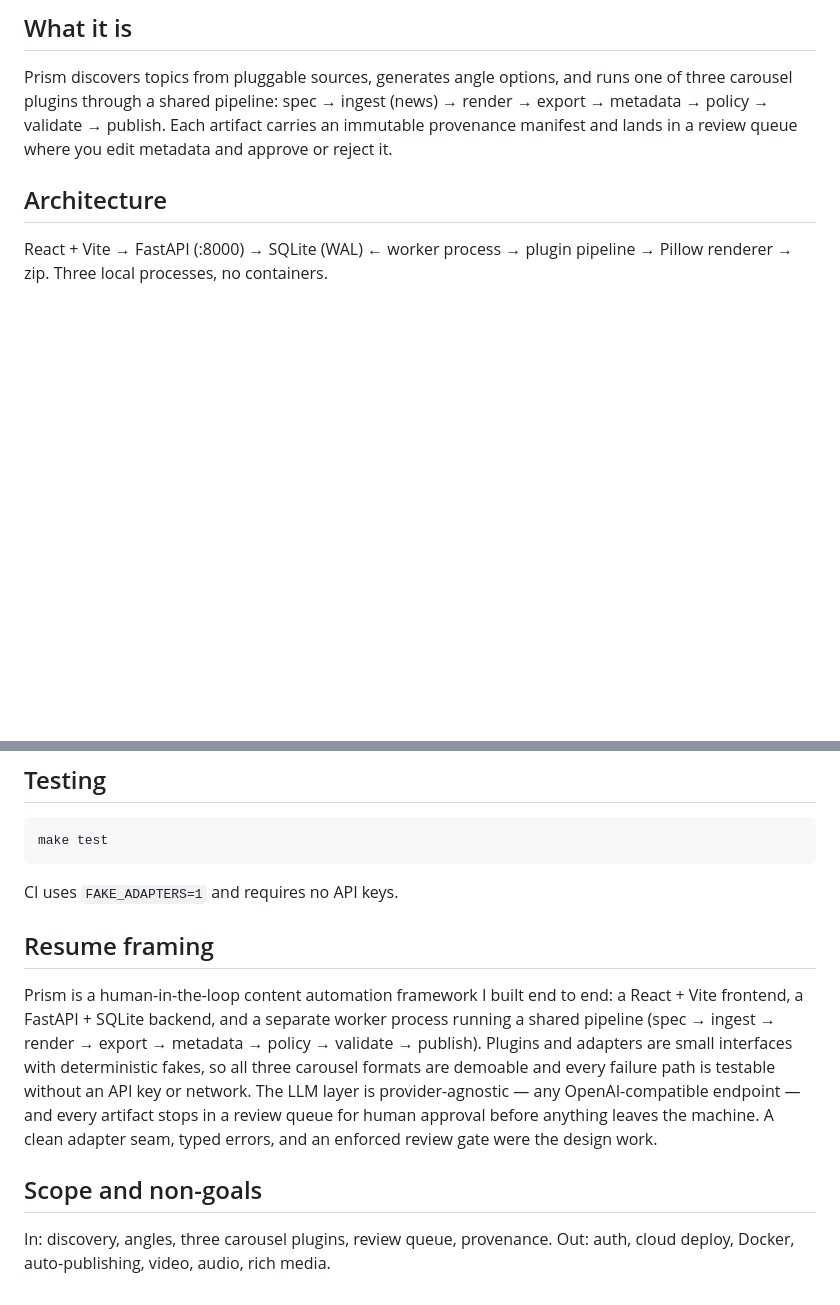
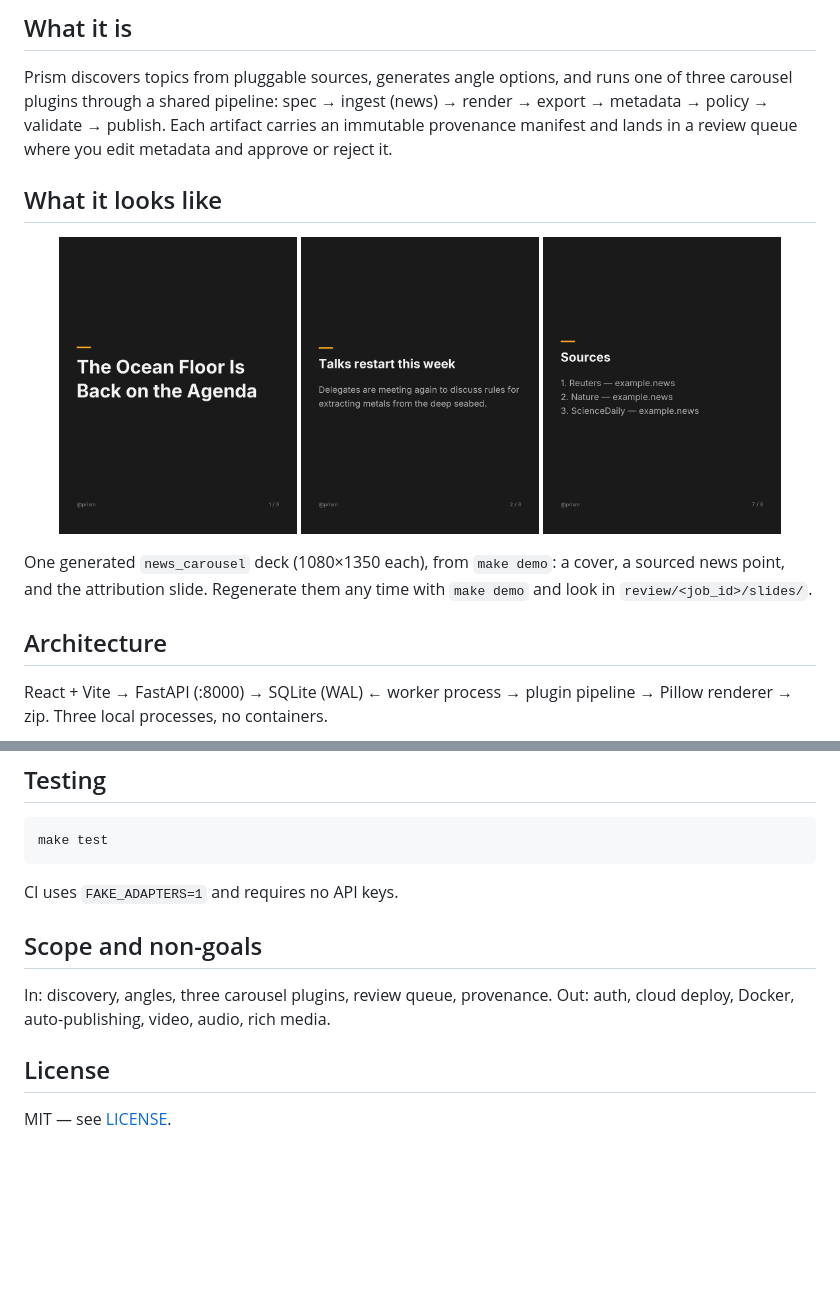
Before and after one commit to Asura369/prism, a Markdown page: README.md, 2 parts joined by grey strips. GitHub-like rendering; pictures changed too: docs/screenshots/content.png (added), docs/screenshots/cover.png (added), docs/screenshots/sources.png (added); blank space fills up the shorter version.

Commit message:
docs: show rendered deck screenshots in the README

```diff
--- a/README.md
+++ b/README.md
@@ -29,6 +29,18 @@ runs one of three carousel plugins through a shared pipeline: spec → ingest (n
 render → export → metadata → policy → validate → publish. Each artifact carries an
 immutable provenance manifest and lands in a review queue where you edit
 metadata and approve or reject it.
+
+## What it looks like
+
+<p align="center">
+  <img src="docs/screenshots/cover.png" width="30%" alt="Cover slide: the ocean floor is back on the agenda" />
+  <img src="docs/screenshots/content.png" width="30%" alt="News point slide with heading and body" />
+  <img src="docs/screenshots/sources.png" width="30%" alt="Sources slide listing attribution for every claim" />
+</p>
+
+One generated `news_carousel` deck (1080×1350 each), from `make demo`: a cover,
+a sourced news point, and the attribution slide. Regenerate them any time with
+`make demo` and look in `review/<job_id>/slides/`.
 
 ## Architecture
 
@@ -100,19 +112,11 @@ make test
 
 CI uses `FAKE_ADAPTERS=1` and requires no API keys.
 
-## Resume framing
-
-Prism is a human-in-the-loop content automation framework I built end to end: a
-React + Vite frontend, a FastAPI + SQLite backend, and a separate worker process
-running a shared pipeline (spec → ingest → render → export → metadata → policy →
-validate → publish). Plugins and adapters are small interfaces with
-deterministic fakes, so all three carousel formats are demoable and every
-failure path is testable without an API key or network. The LLM layer is
-provider-agnostic — any OpenAI-compatible endpoint — and every artifact stops in
-a review queue for human approval before anything leaves the machine. A clean
-adapter seam, typed errors, and an enforced review gate were the design work.
-
 ## Scope and non-goals
 
 In: discovery, angles, three carousel plugins, review queue, provenance.
 Out: auth, cloud deploy, Docker, auto-publishing, video, audio, rich media.
+
+## License
+
+MIT — see [LICENSE](LICENSE).
```
